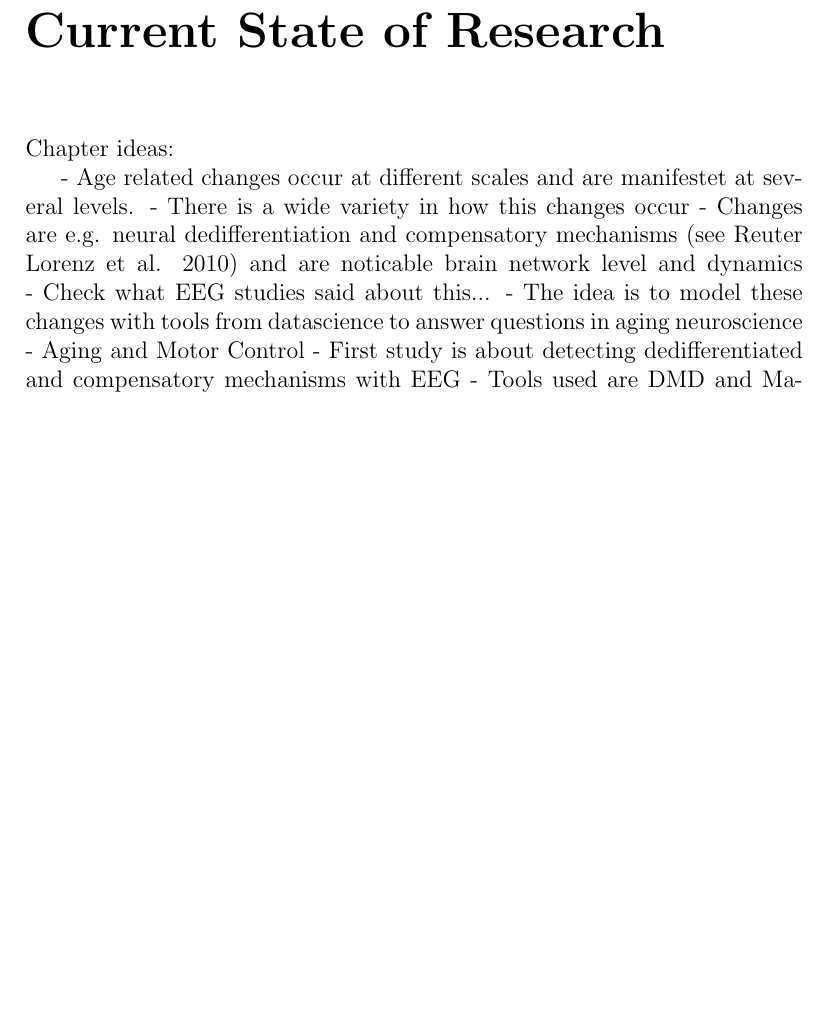
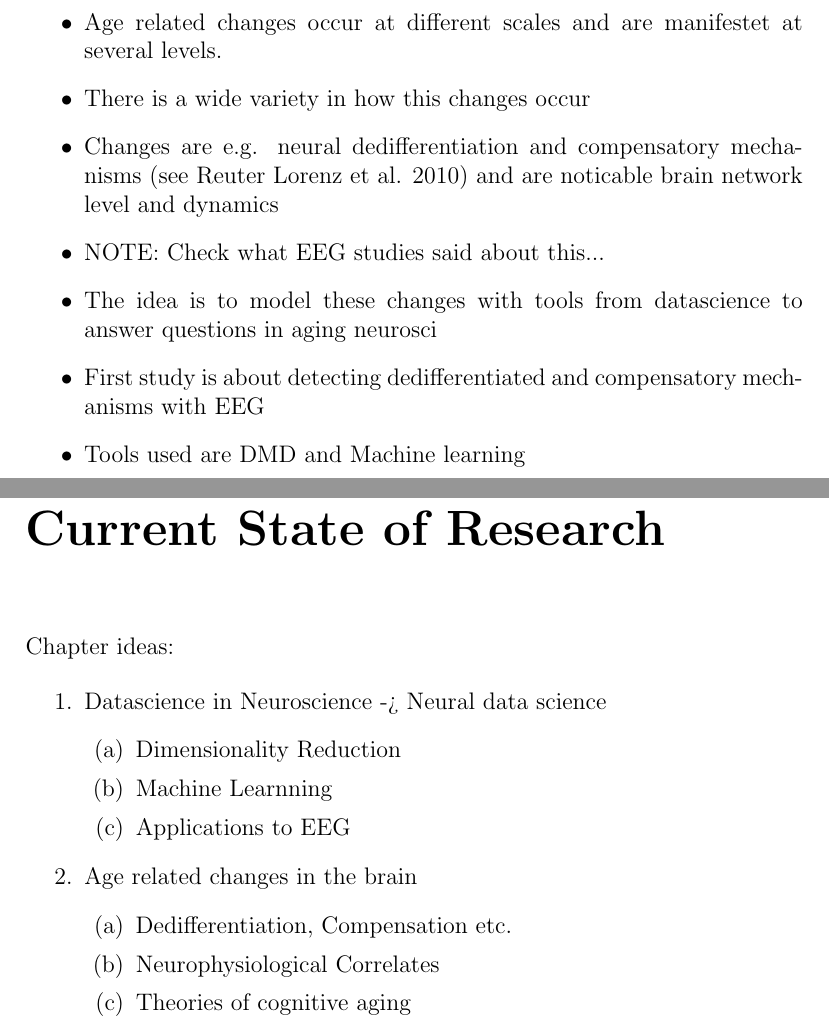
Before and after one commit to christiangoelz/dissertation, a LaTeX document (main.tex, which reads chapters/background.tex, chapters/introduction.tex): part of page 4 of 4 before the commit and two parts of pages 3 and 5 of 5 after it, the two joined at a grey line, cut so that both start at the same text, the shorter picture padded with empty space. Compiled offline with pdfLaTeX.

Commit message:
add ideas

```diff
--- a/chapters/background.tex
+++ b/chapters/background.tex
@@ -1,10 +1,16 @@
 Chapter ideas:
 
-- Age related changes occur at different scales and are manifestet at several levels.
-- There is a wide variety in how this changes occur
-- Changes are e.g. neural dedifferentiation and compensatory mechanisms (see Reuter Lorenz et al. 2010) and are noticable brain network level and dynamics
-- Check what EEG studies said about this...
-- The idea is to model these changes with tools from datascience to answer questions in aging neuroscience
-	- Aging and Motor Control
-		- First study is about detecting dedifferentiated and compensatory mechanisms with EEG
-		- Tools used are DMD and Machine learning
+\begin{enumerate}
+	\item Datascience in Neuroscience -> Neural data science
+	\begin{enumerate}
+		\item Dimensionality Reduction
+		\item Machine Learnning
+		\item Applications to EEG
+	\end{enumerate}
+	\item Age related changes in the brain
+	\begin{enumerate}
+		\item Dedifferentiation, Compensation etc.
+		\item Neurophysiological Correlates
+		\item Theories of cognitive aging
+	\end{enumerate}
+\end{enumerate}
--- a/chapters/introduction.tex
+++ b/chapters/introduction.tex
@@ -3,0 +7,9 @@
+\begin{itemize}
+    \item Age related changes occur at different scales and are manifestet at several levels.
+    \item There is a wide variety in how this changes occur
+    \item Changes are e.g. neural dedifferentiation and compensatory mechanisms (see Reuter Lorenz et al. 2010) and are noticable brain network level and dynamics
+    \item NOTE: Check what EEG studies said about this...
+    \item The idea is to model these changes with tools from datascience to answer questions in aging neurosci
+    \item First study is about detecting dedifferentiated and compensatory mechanisms with EEG
+    \item Tools used are DMD and Machine learning
+    \item Main idea: Study classification performance as proxy for age related changes in different motor control tasks
```
Also changed, not shown: main.pdf, chapters/background.tex (23 more changed lines), chapters/introduction.tex (28 more changed lines), 4 other files.
